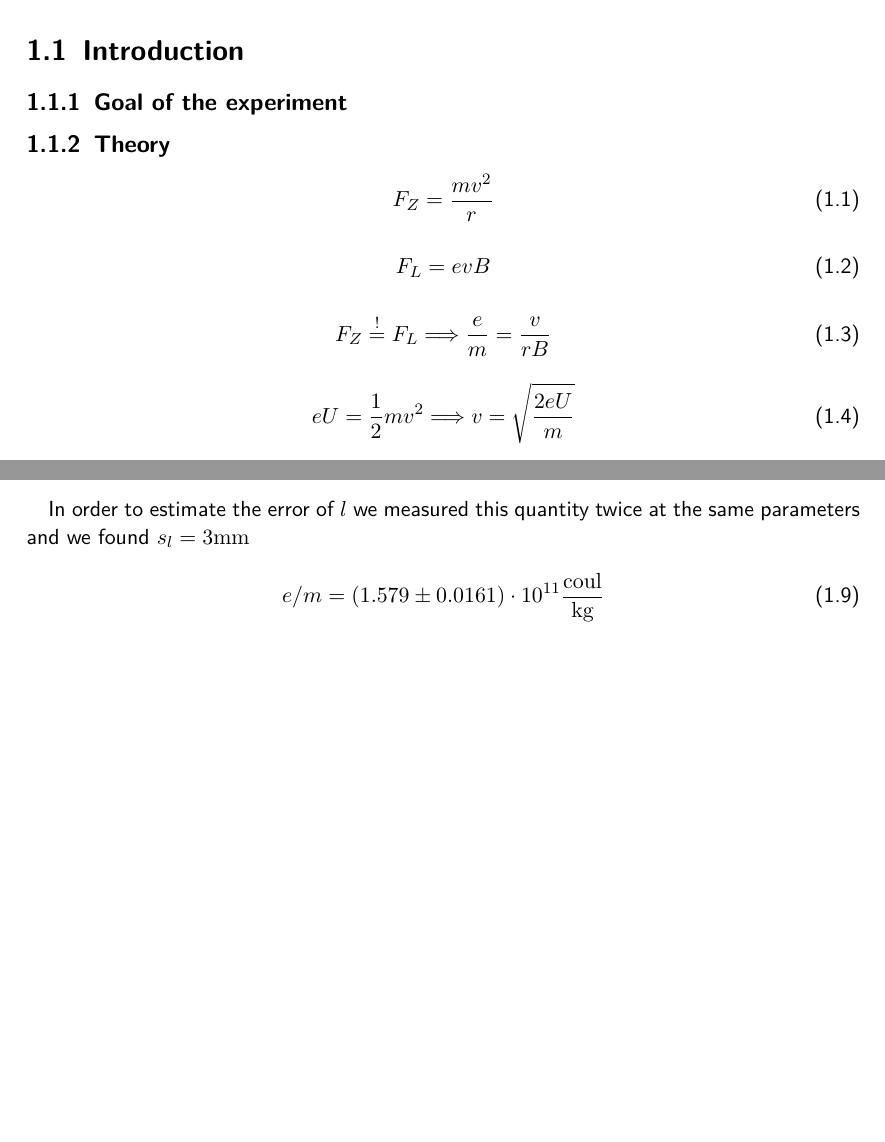
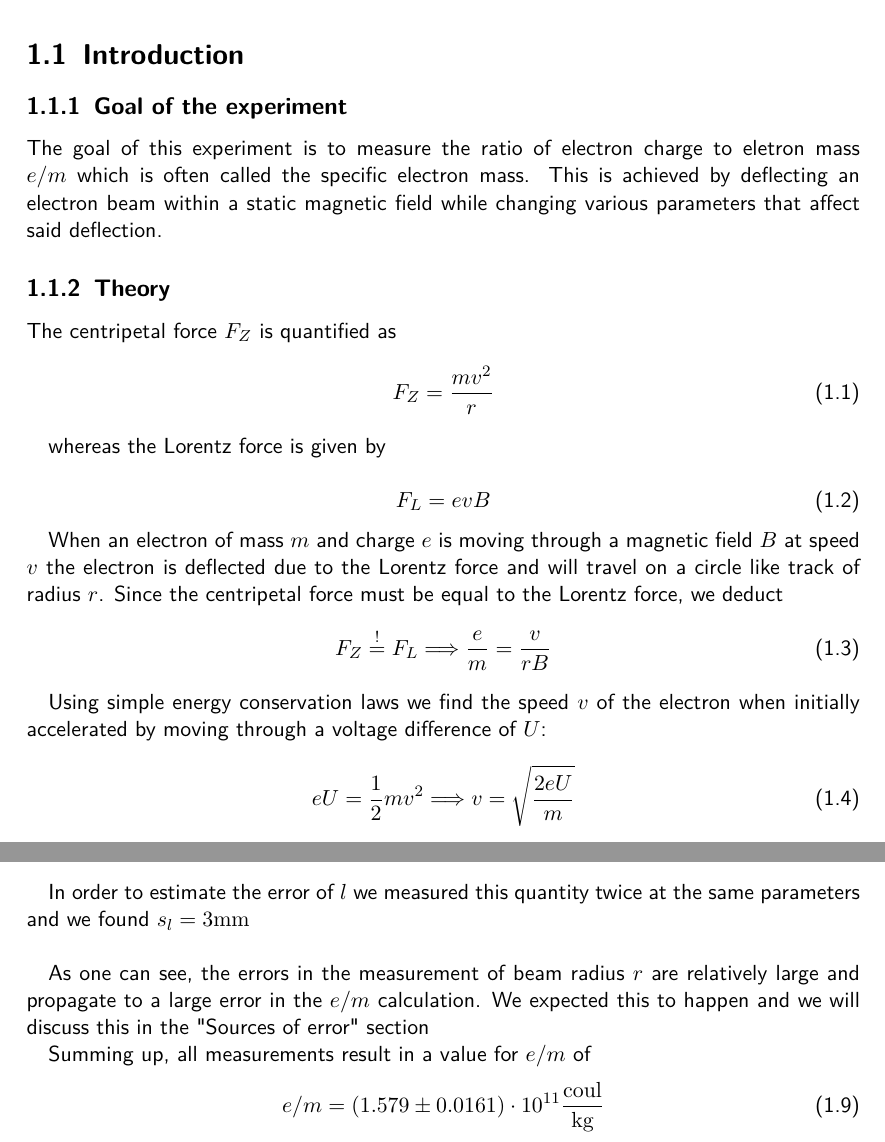
Before and after one commit to HappyEmu/physics-reports, a LaTeX document (exp10/report/report10.tex): two parts of pages 3 and 5 of 6 before the commit and two parts of pages 3 and 5 of 7 after it, joined at a grey line, cut so that both start at the same text, the shorter picture padded with empty space. Compiled offline with pdfLaTeX.

Commit message:
asdfsad 	modified:   exp10/data/values.xlsx 	modified:   exp10/report/report10.tex

```diff
--- a/exp10/report/report10.tex
+++ b/exp10/report/report10.tex
@@ -37,28 +37,34 @@
 \newpage
 
 \chapter{Experiment: e/m}
-
 \section{Introduction}
 
 \subsection{Goal of the experiment}
+The goal of this experiment is to measure the ratio of electron charge to eletron mass $e/m$ which is often called the specific electron mass. This is achieved by deflecting an electron beam within a static magnetic field while changing various parameters that affect said deflection.
 
 \subsection{Theory}
-
+The centripetal force $F_Z$ is quantified as
 \begin{equation}
 F_Z = \frac{m v^2}{r}
 \end{equation}
+
+whereas the Lorentz force is given by
 
 \begin{equation}
 F_L = e v B
 \end{equation}
 
+When an electron of mass $m$ and charge $e$ is moving through a magnetic field $B$ at speed $v$ the electron is deflected due to the Lorentz force and will travel on a circle like track of radius $r$. Since the centripetal force must be equal to the Lorentz force, we deduct
 \begin{equation}
 F_Z \stackrel{!}{=} F_L \Longrightarrow \frac{e}{m} = \frac{v}{r B}
 \end{equation}
 
+Using simple energy conservation laws we find the speed $v$ of the electron when initially accelerated by moving through a voltage difference of $U$:
+
 \begin{equation}
 e U = \frac{1}{2} m v^2 \Longrightarrow v = \sqrt{\frac{2 e U}{m}}
 \end{equation}
+
 
 \begin{equation}
 \Longrightarrow \frac{e}{m} = \frac{2 U}{r^2 B^2}
@@ -128,8 +134,11 @@ $229.9$ & $4.00$ & $18.389 \pm 0.489$ & $17.196$ & $1.538 \pm 0.080$ & $-14.35 \
 \end{tabular}
 \end{table}
 
-In order to estimate the error of $l$ we measured this quantity twice at the same parameters and we found $s_l = 3 \unit{mm}$
+In order to estimate the error of $l$ we measured this quantity twice at the same parameters and we found $s_l = 3 \unit{mm}$\\
 
+As one can see, the errors in the measurement of beam radius $r$ are relatively large and propagate to a large error in the $e/m$ calculation. We expected this to happen and we will discuss this in the "\nameref{sec:error}" section
+
+Summing up, all measurements result in a value for $e/m$ of
 \begin{equation}
 e/m = \left( 1.579 \pm 0.0161 \right)\cdot 10^{11} \unit{\frac{coul}{kg}}
 \end{equation}
```
Also changed, not shown: exp10/report/report10.tex (7 more changed lines), 1 other file.
